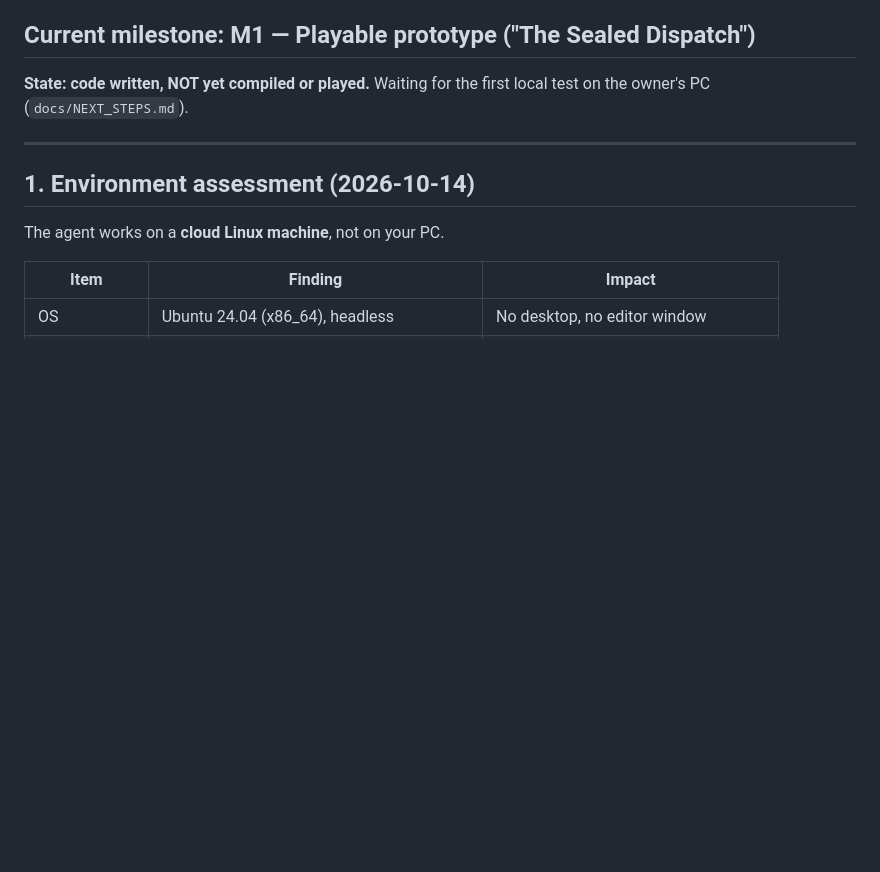
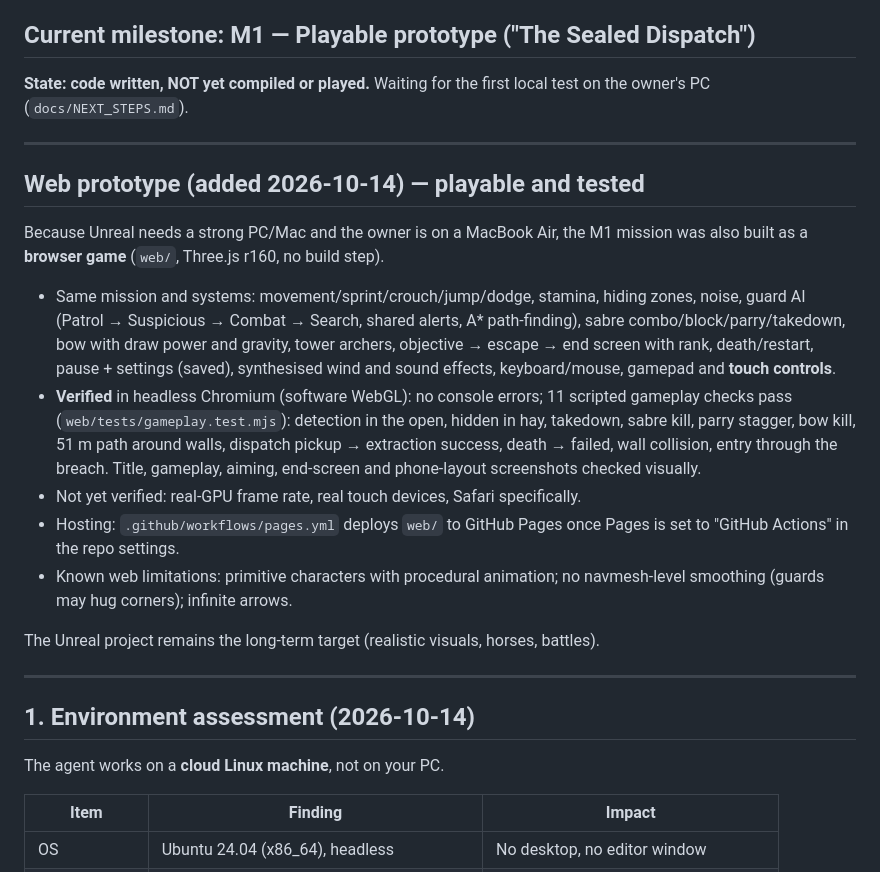
Before and after one commit to ShavkatovAbdulfattox/adbdgame, a Markdown page: docs/PROJECT_STATUS.md, the part around the change. GitHub-like rendering; blank space fills up the shorter version.

```diff
--- a/docs/PROJECT_STATUS.md
+++ b/docs/PROJECT_STATUS.md
@@ -5,6 +5,29 @@ _Last updated: 2026-10-14. Read this first before starting any new milestone._
 ## Current milestone: **M1 — Playable prototype ("The Sealed Dispatch")**
 **State: code written, NOT yet compiled or played.** Waiting for the first local test on
 the owner's PC (`docs/NEXT_STEPS.md`).
+
+---
+
+## Web prototype (added 2026-10-14) — **playable and tested**
+Because Unreal needs a strong PC/Mac and the owner is on a MacBook Air, the M1 mission was
+also built as a **browser game** (`web/`, Three.js r160, no build step).
+- Same mission and systems: movement/sprint/crouch/jump/dodge, stamina, hiding zones,
+  noise, guard AI (Patrol → Suspicious → Combat → Search, shared alerts, A* path-finding),
+  sabre combo/block/parry/takedown, bow with draw power and gravity, tower archers,
+  objective → escape → end screen with rank, death/restart, pause + settings (saved),
+  synthesised wind and sound effects, keyboard/mouse, gamepad and **touch controls**.
+- **Verified** in headless Chromium (software WebGL): no console errors; 11 scripted
+  gameplay checks pass (`web/tests/gameplay.test.mjs`): detection in the open, hidden in
+  hay, takedown, sabre kill, parry stagger, bow kill, 51 m path around walls, dispatch
+  pickup → extraction success, death → failed, wall collision, entry through the breach.
+  Title, gameplay, aiming, end-screen and phone-layout screenshots checked visually.
+- Not yet verified: real-GPU frame rate, real touch devices, Safari specifically.
+- Hosting: `.github/workflows/pages.yml` deploys `web/` to GitHub Pages once Pages is set
+  to "GitHub Actions" in the repo settings.
+- Known web limitations: primitive characters with procedural animation; no navmesh-level
+  smoothing (guards may hug corners); infinite arrows.
+
+The Unreal project remains the long-term target (realistic visuals, horses, battles).
 
 ---
 
```
Also changed, not shown: docs/NEXT_STEPS.md (+34 -2 lines), docs/TECHNICAL_ARCHITECTURE.md (+16 -0 lines).
